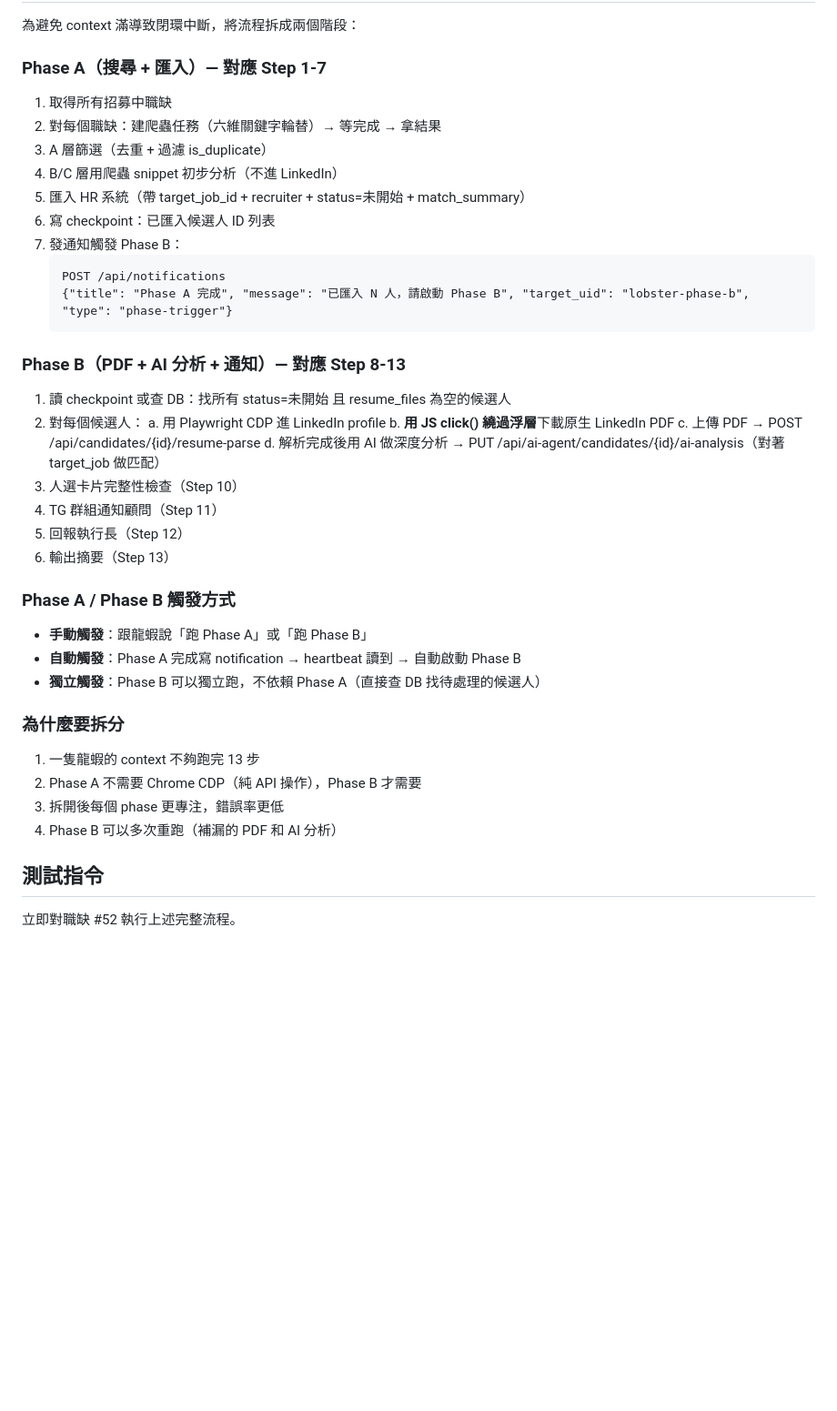
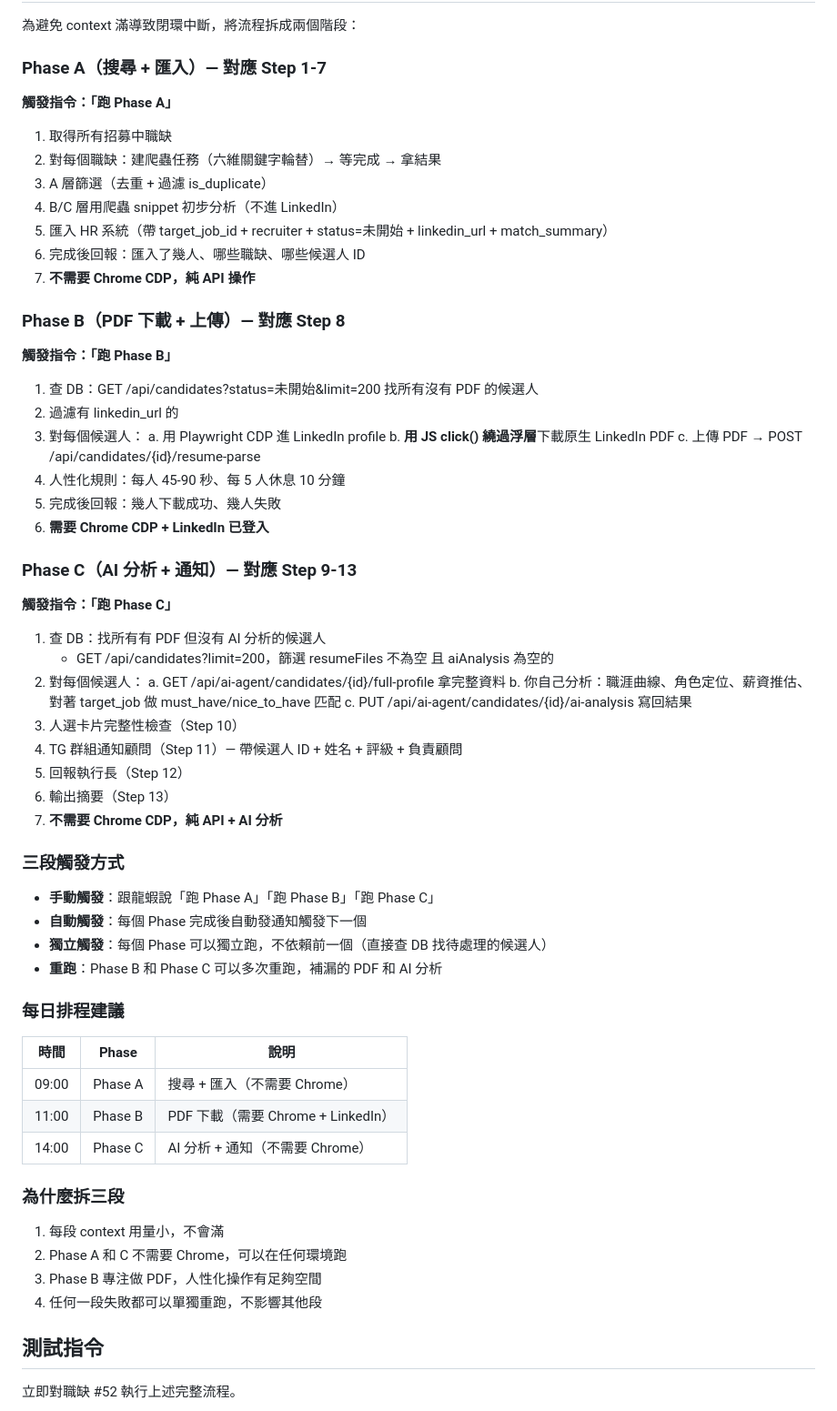
Before and after one commit to jacky6658/headhunter-crawler, a Markdown page: docs/閉環執行提示詞.md, the part around the change. Shown at 91% size. Rendered like a GitHub page; blank space fills up the shorter version.

Commit message:
feat: 閉環拆成三段 Phase A/B/C
Phase A: 搜尋+匯入（純API）
Phase B: PDF下載+上傳（需Chrome CDP）
Phase C: AI分析+通知（純API）

Co-Authored-By: Claude Opus 4.6 (1M context) <noreply@anthropic.com>

````diff
--- a/docs/閉環執行提示詞.md
+++ b/docs/閉環執行提示詞.md
@@ -654,40 +654,62 @@ GET /api/system-config/crawl_checkpoint_{日期}
 為避免 context 滿導致閉環中斷，將流程拆成兩個階段：
 
 ### Phase A（搜尋 + 匯入）— 對應 Step 1-7
+**觸發指令：「跑 Phase A」**
+
 1. 取得所有招募中職缺
 2. 對每個職缺：建爬蟲任務（六維關鍵字輪替）→ 等完成 → 拿結果
 3. A 層篩選（去重 + 過濾 is_duplicate）
 4. B/C 層用爬蟲 snippet 初步分析（不進 LinkedIn）
-5. 匯入 HR 系統（帶 target_job_id + recruiter + status=未開始 + match_summary）
-6. 寫 checkpoint：已匯入候選人 ID 列表
-7. 發通知觸發 Phase B：
-   ```
-   POST /api/notifications
-   {"title": "Phase A 完成", "message": "已匯入 N 人，請啟動 Phase B", "target_uid": "lobster-phase-b", "type": "phase-trigger"}
-   ```
+5. 匯入 HR 系統（帶 target_job_id + recruiter + status=未開始 + linkedin_url + match_summary）
+6. 完成後回報：匯入了幾人、哪些職缺、哪些候選人 ID
+7. **不需要 Chrome CDP，純 API 操作**
 
-### Phase B（PDF + AI 分析 + 通知）— 對應 Step 8-13
-1. 讀 checkpoint 或查 DB：找所有 status=未開始 且 resume_files 為空的候選人
-2. 對每個候選人：
+### Phase B（PDF 下載 + 上傳）— 對應 Step 8
+**觸發指令：「跑 Phase B」**
+
+1. 查 DB：GET /api/candidates?status=未開始&limit=200 找所有沒有 PDF 的候選人
+2. 過濾有 linkedin_url 的
+3. 對每個候選人：
    a. 用 Playwright CDP 進 LinkedIn profile
    b. **用 JS click() 繞過浮層**下載原生 LinkedIn PDF
    c. 上傳 PDF → POST /api/candidates/{id}/resume-parse
-   d. 解析完成後用 AI 做深度分析 → PUT /api/ai-agent/candidates/{id}/ai-analysis（對著 target_job 做匹配）
+4. 人性化規則：每人 45-90 秒、每 5 人休息 10 分鐘
+5. 完成後回報：幾人下載成功、幾人失敗
+6. **需要 Chrome CDP + LinkedIn 已登入**
+
+### Phase C（AI 分析 + 通知）— 對應 Step 9-13
+**觸發指令：「跑 Phase C」**
+
+1. 查 DB：找所有有 PDF 但沒有 AI 分析的候選人
+   - GET /api/candidates?limit=200，篩選 resumeFiles 不為空 且 aiAnalysis 為空的
+2. 對每個候選人：
+   a. GET /api/ai-agent/candidates/{id}/full-profile 拿完整資料
+   b. 你自己分析：職涯曲線、角色定位、薪資推估、對著 target_job 做 must_have/nice_to_have 匹配
+   c. PUT /api/ai-agent/candidates/{id}/ai-analysis 寫回結果
 3. 人選卡片完整性檢查（Step 10）
-4. TG 群組通知顧問（Step 11）
+4. TG 群組通知顧問（Step 11）— 帶候選人 ID + 姓名 + 評級 + 負責顧問
 5. 回報執行長（Step 12）
 6. 輸出摘要（Step 13）
+7. **不需要 Chrome CDP，純 API + AI 分析**
 
-### Phase A / Phase B 觸發方式
-- **手動觸發**：跟龍蝦說「跑 Phase A」或「跑 Phase B」
-- **自動觸發**：Phase A 完成寫 notification → heartbeat 讀到 → 自動啟動 Phase B
-- **獨立觸發**：Phase B 可以獨立跑，不依賴 Phase A（直接查 DB 找待處理的候選人）
+### 三段觸發方式
+- **手動觸發**：跟龍蝦說「跑 Phase A」「跑 Phase B」「跑 Phase C」
+- **自動觸發**：每個 Phase 完成後自動發通知觸發下一個
+- **獨立觸發**：每個 Phase 可以獨立跑，不依賴前一個（直接查 DB 找待處理的候選人）
+- **重跑**：Phase B 和 Phase C 可以多次重跑，補漏的 PDF 和 AI 分析
 
-### 為什麼要拆分
-1. 一隻龍蝦的 context 不夠跑完 13 步
-2. Phase A 不需要 Chrome CDP（純 API 操作），Phase B 才需要
-3. 拆開後每個 phase 更專注，錯誤率更低
-4. Phase B 可以多次重跑（補漏的 PDF 和 AI 分析）
+### 每日排程建議
+| 時間 | Phase | 說明 |
+|------|-------|------|
+| 09:00 | Phase A | 搜尋 + 匯入（不需要 Chrome）|
+| 11:00 | Phase B | PDF 下載（需要 Chrome + LinkedIn）|
+| 14:00 | Phase C | AI 分析 + 通知（不需要 Chrome）|
+
+### 為什麼拆三段
+1. 每段 context 用量小，不會滿
+2. Phase A 和 C 不需要 Chrome，可以在任何環境跑
+3. Phase B 專注做 PDF，人性化操作有足夠空間
+4. 任何一段失敗都可以單獨重跑，不影響其他段
 
 ## 測試指令
 立即對職缺 #52 執行上述完整流程。
````
